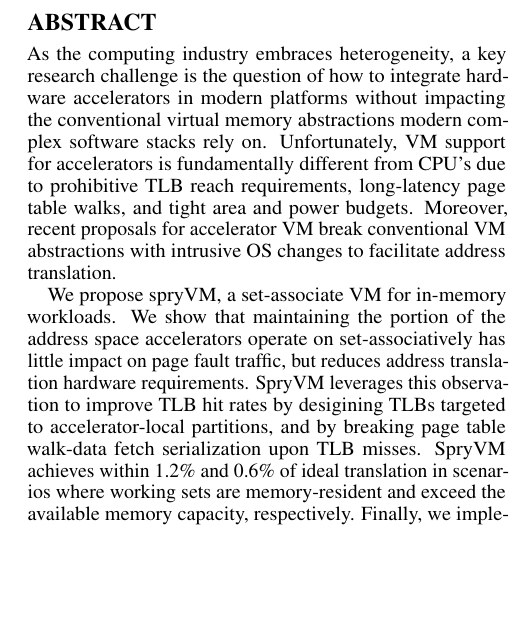
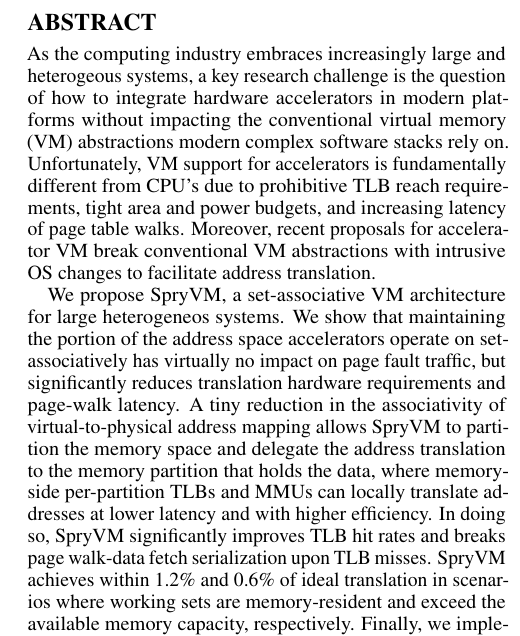
Before and after one commit to javpicorel/spryvm, a LaTeX paper (template.tex, which reads tex/abstract.tex): part of one column of page 1 of 13, cut so that both start at the same text, the shorter picture padded with empty space. Compiled offline with pdfLaTeX.

Commit message:
abstract changed

```diff
--- a/tex/abstract.tex
+++ b/tex/abstract.tex
@@ -1,24 +1,27 @@
 \begin{abstract}
 
-As the computing industry embraces heterogeneity, a key research
-challenge is the question of how to integrate hardware accelerators in
-modern platforms without impacting the conventional virtual memory
+As the computing industry embraces increasingly large and heterogeous systems,
+a key research challenge is the question of how to integrate hardware accelerators in
+modern platforms without impacting the conventional virtual memory (VM)
 abstractions modern complex software stacks rely on. Unfortunately, VM
 support for accelerators is fundamentally different from CPU's due to
-prohibitive TLB reach requirements, long-latency page table walks, and
-tight area and power budgets. Moreover, recent proposals for
+prohibitive TLB reach requirements, tight area and power budgets, and increasing
+latency of page table walks. Moreover, recent proposals for
 accelerator VM break conventional VM abstractions with intrusive OS
 changes to facilitate address translation.
 
-We propose spryVM, a set-associate VM for in-memory workloads. We show
-that maintaining the portion of the address space accelerators operate
-on set-associatively has little impact on page fault traffic, but
-reduces address translation hardware requirements. SpryVM leverages
-this observation to improve TLB hit rates by desigining TLBs targeted
-to accelerator-local partitions, and by breaking page table walk-data
-fetch serialization upon TLB misses. SpryVM achieves within 1.2\% and
-0.6\% of ideal translation in scenarios where working sets are
-memory-resident and exceed the available memory capacity,
+
+We propose SpryVM, a set-associative VM architecture for large heterogeneos systems.
+We show that maintaining the portion of the address space accelerators operate
+on set-associatively has virtually no impact on page fault traffic, but
+significantly reduces translation hardware requirements and page-walk latency.
+A tiny reduction in the associativity of virtual-to-physical address mapping allows
+SpryVM to partition the memory space and delegate the address translation to the
+memory partition that holds the data, where memory-side per-partition TLBs and MMUs
+can locally translate addresses at lower latency and with higher efficiency. In doing so, SpryVM
+significantly improves TLB hit rates and breaks page walk-data fetch serialization upon
+TLB misses. SpryVM achieves within 1.2\% and 0.6\% of ideal translation in scenarios
+where working sets are memory-resident and exceed the available memory capacity,
 respectively. Finally, we implement spryVM in stock Linux, showing
 that these benefits are achievable while retaining conventional VM
 abstractions and with only modest changes to existing VM software
```
